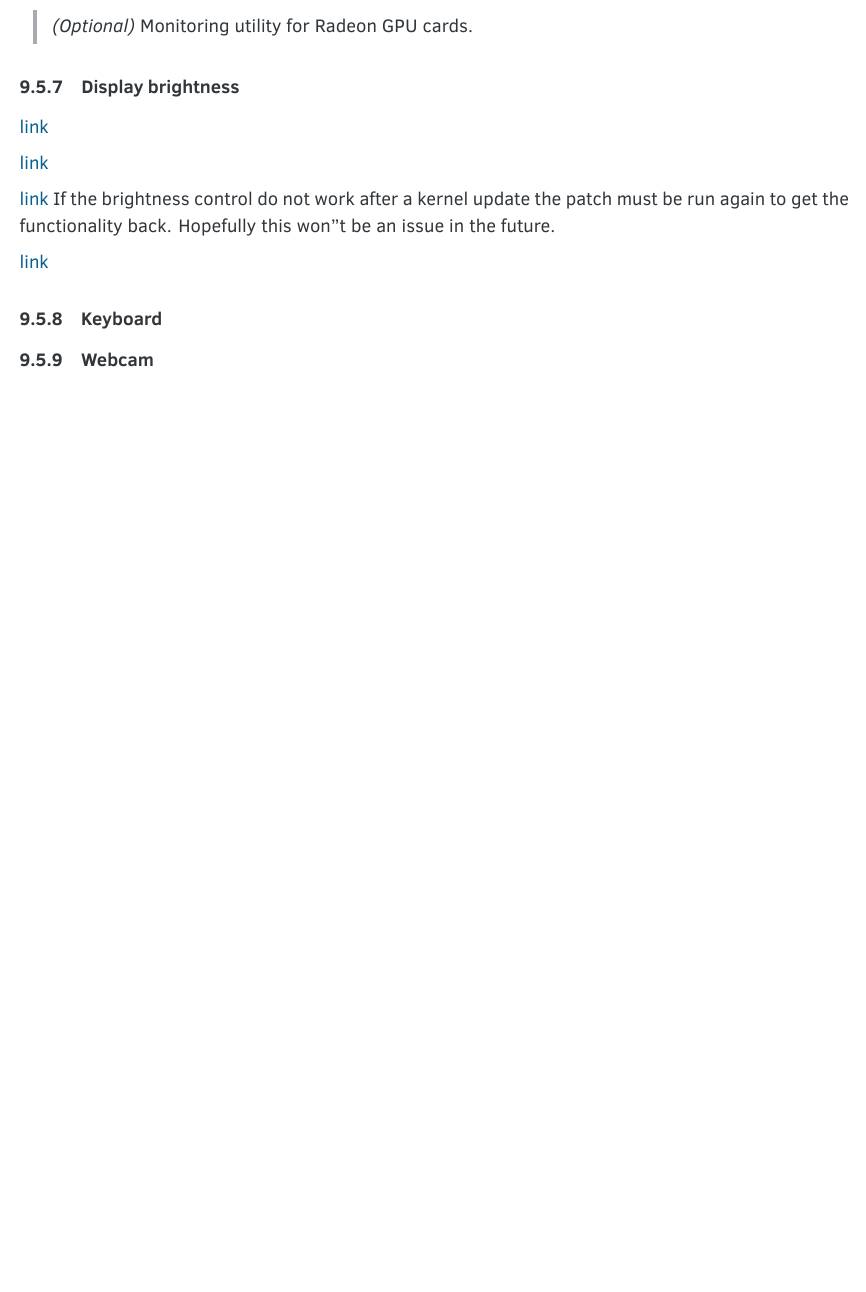
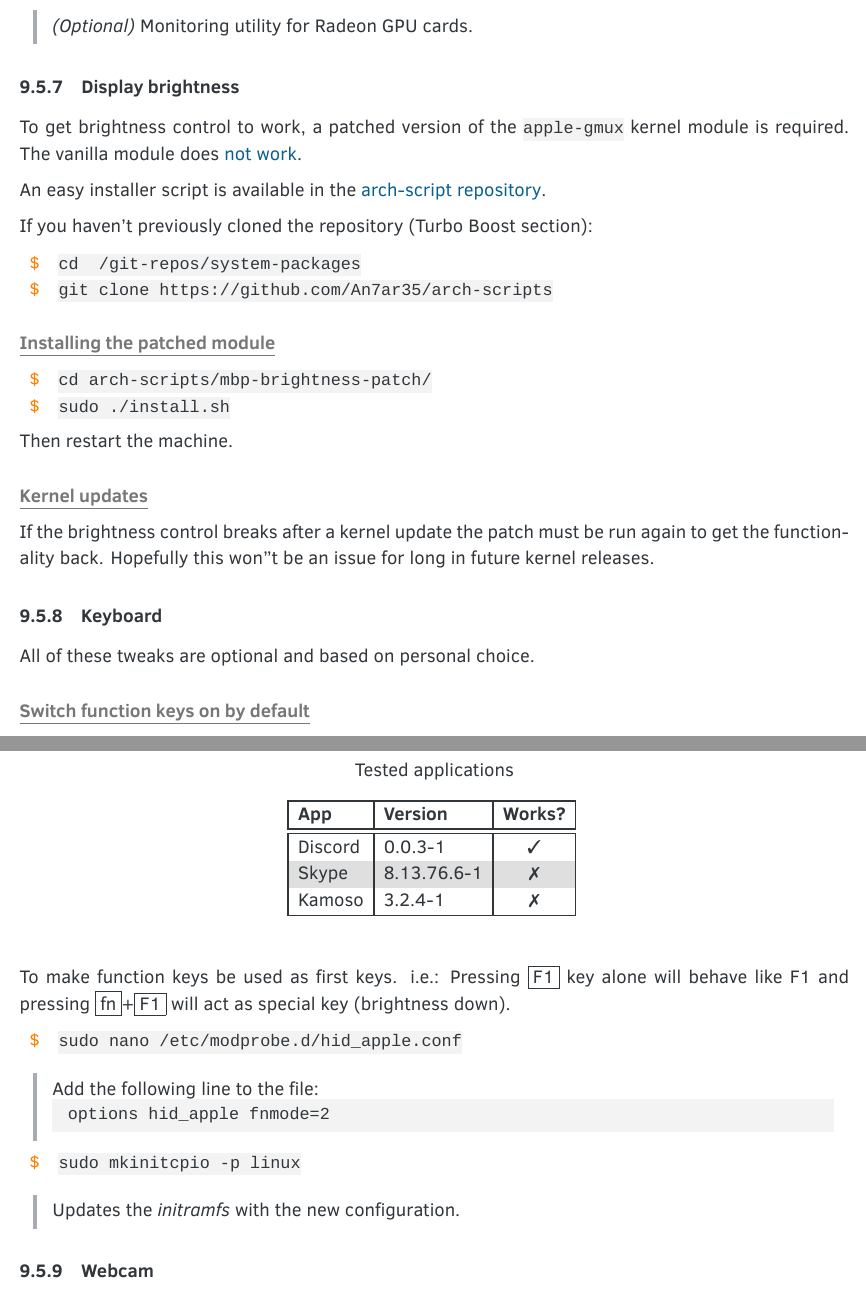
Before and after one commit to An7ar35/guides, a LaTeX document (2017-12 - Arch on MBP2015/master.tex, which reads 2017-12 - Arch on MBP2015/preamble.tex, common/fonts.tex): part of page 14 of 19 before the commit and two parts of pages 14 and 15 of 20 after it, the two joined at a grey line, cut so that both start at the same text, the shorter picture padded with empty space. Compiled offline with XeLaTeX.

Commit message:
Draft "Arch Linux on MPB2015" guide - Completed brightness control section

```diff
--- a/2017-12 - Arch on MBP2015/master.tex
+++ b/2017-12 - Arch on MBP2015/master.tex
@@ -507,21 +504,46 @@ Clone the \href{https://github.com/An7ar35/arch-scripts}{arch-scripts} repositor
 
 \subsubsection{Display brightness}
 
-\href{https://github.com/0xbb/apple_set_os.efi}{link}
+To get brightness control to work, a patched version of the \code{apple-gmux} kernel module is required. The vanilla module does \href{https://bugzilla.kernel.org/show_bug.cgi?id=105051#c37}{not work}.
 
-\href{https://github.com/Dunedan/mbp-2016-linux/issues/38}{link}
+An easy installer script is available in the \href{https://github.com/An7ar35/arch-scripts}{arch-script repository}.
 
+If you haven't previously cloned the repository (Turbo Boost section):
 
-\href{https://bugzilla.kernel.org/show_bug.cgi?id=105051#c37}{link}
-If the brightness control do not work after a kernel update the patch must be run again to get the functionality back. Hopefully this won''t be an issue in the future.
+\terminalcmd{cd ~/git-repos/system-packages}
+\terminalcmd{git clone https://github.com/An7ar35/arch-scripts}
 
+\vspace*{1em}
+\textbf{\textcolor{textgrey}{\underline{Installing the patched module}}}
 
-\href{https://bugzilla.kernel.org/show_bug.cgi?id=105051#c39}{link}
+\terminalcmd{cd arch-scripts/mbp-brightness-patch/}
+\terminalcmd{sudo ./install.sh}
 
+Then restart the machine.
+
+\vspace*{1em}
+\textbf{\textcolor{textgrey}{\underline{Kernel updates}}}
+
+If the brightness control breaks after a kernel update the patch must be run again to get the functionality back. Hopefully this won''t be an issue for long in future kernel releases.
 
 \subsubsection{Keyboard}
 
+All of these tweaks are optional and based on personal choice.
 
+\vspace*{1em}
+\textbf{\textcolor{textgrey}{\underline{Switch function keys on by default}}}
+
+To make function keys be used as first keys. i.e.: Pressing \fbox{F1} key alone will behave like F1 and pressing \fbox{fn}+\fbox{F1} will act as special key (brightness down).
+
+\terminalcmd{sudo nano /etc/modprobe.d/hid\_apple.conf}
+\begin{blocksection}
+	Add the following line to the file:
+	\begin{codeblock}
+		options hid\_apple fnmode=2
+	\end{codeblock}
+\end{blocksection}
+\terminalcmd{sudo mkinitcpio -p linux}
+	\block{Updates the \textit{initramfs} with the new configuration.}
 
 \subsubsection{Webcam}
 
@@ -538,7 +560,24 @@ To make it work, first install the firmware then the driver from AUR:
 
 To test the webcam, \code{mplayer tv://} or the \lq \textit{Qt 4VL Test Utility}\rq\ can be used inside KDE.
 
-//TODO mention issues with Kamoso, skype, etc...
+\begin{table}
+	\centering
+	\vspace*{1em}
+	\rowcolors{2}{gray!25}{white}
+	\setlength\arrayrulewidth{1pt}
+	\caption*{Tested applications} \label{tab:tested-webcam-apps}
+	\begin{tabular}{|l|l|c|}
+		\rowcolor{white!50}
+		\hline
+		\textbf{App} & \textbf{Version} & \textbf{Works?} \\
+		\hline\hline
+		Discord & 0.0.3-1 & \ding{51}\\
+		Skype & 8.13.76.6-1 & \ding{55}\\
+		Kamoso & 3.2.4-1 & \ding{55}\\
+		\hline
+	\end{tabular}
+	\vspace*{1em}
+\end{table}
 
 \subsubsection{Other Drivers}
 
--- a/2017-12 - Arch on MBP2015/preamble.tex
+++ b/2017-12 - Arch on MBP2015/preamble.tex
@@ -11,6 +11,7 @@
 	\definecolor{codekeyword1}{HTML}{3aa3ff}
 \usepackage{colortbl}
 \usepackage{float}
+\usepackage{caption}
 \usepackage{tabularx}
 \newcolumntype{R}{>{\raggedleft\let\newline\\\arraybackslash\hspace{0pt}}X}
 \usepackage{verbatimbox}
--- a/common/fonts.tex
+++ b/common/fonts.tex
@@ -4,6 +4,7 @@
 	\setlength{\parindent}{0em}
 	\setlength{\parskip}{0.5em}
 	\renewcommand{\baselinestretch}{1.2}
+\usepackage{pifont}
 \usepackage{fontspec} %Fonts
 	\setmainfont{ClearSans-Regular.ttf}[
 		Path		   = ../common/fonts/clear-sans/,
```
Also changed, not shown: 2017-12 - Arch on MBP2015/master.tex (81 more changed lines).
